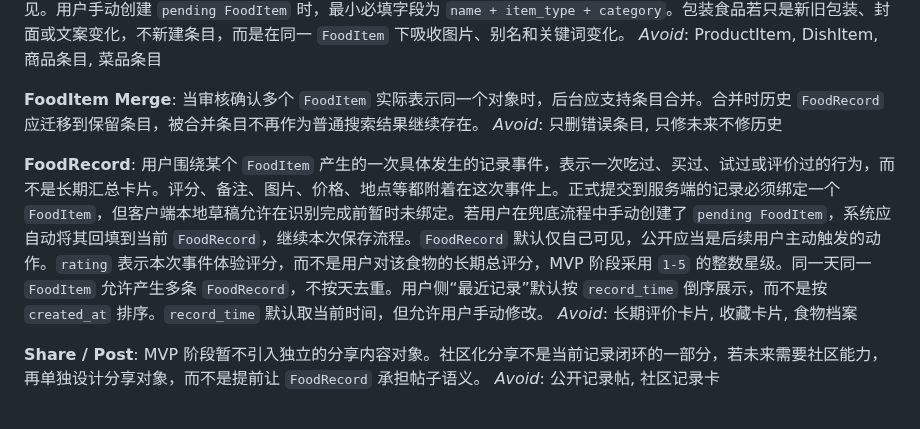
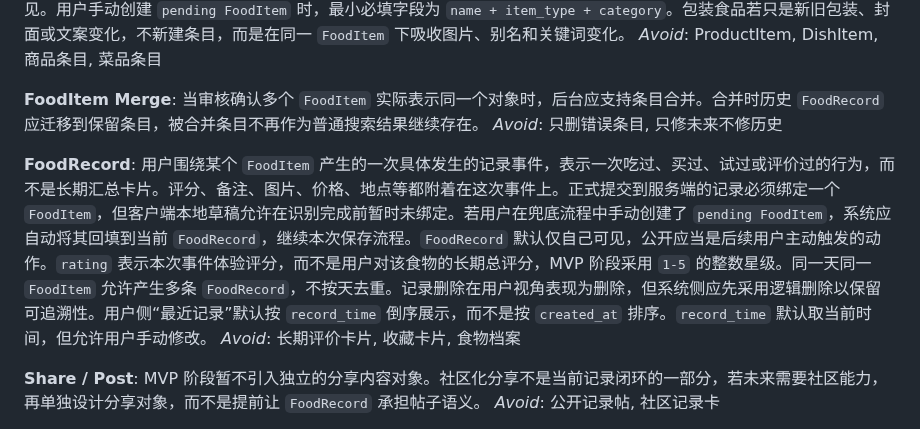
Before and after one commit to q724299720/snk, a Markdown page: CONTEXT.md, the part around the change. GitHub-like rendering.

```diff
--- a/CONTEXT.md
+++ b/CONTEXT.md
@@ -13,7 +13,7 @@ _Avoid_: ProductItem, DishItem, 商品条目, 菜品条目
 _Avoid_: 只删错误条目, 只修未来不修历史
 
 **FoodRecord**:
-用户围绕某个 `FoodItem` 产生的一次具体发生的记录事件，表示一次吃过、买过、试过或评价过的行为，而不是长期汇总卡片。评分、备注、图片、价格、地点等都附着在这次事件上。正式提交到服务端的记录必须绑定一个 `FoodItem`，但客户端本地草稿允许在识别完成前暂时未绑定。若用户在兜底流程中手动创建了 `pending FoodItem`，系统应自动将其回填到当前 `FoodRecord`，继续本次保存流程。`FoodRecord` 默认仅自己可见，公开应当是后续用户主动触发的动作。`rating` 表示本次事件体验评分，而不是用户对该食物的长期总评分，MVP 阶段采用 `1-5` 的整数星级。同一天同一 `FoodItem` 允许产生多条 `FoodRecord`，不按天去重。用户侧“最近记录”默认按 `record_time` 倒序展示，而不是按 `created_at` 排序。`record_time` 默认取当前时间，但允许用户手动修改。
+用户围绕某个 `FoodItem` 产生的一次具体发生的记录事件，表示一次吃过、买过、试过或评价过的行为，而不是长期汇总卡片。评分、备注、图片、价格、地点等都附着在这次事件上。正式提交到服务端的记录必须绑定一个 `FoodItem`，但客户端本地草稿允许在识别完成前暂时未绑定。若用户在兜底流程中手动创建了 `pending FoodItem`，系统应自动将其回填到当前 `FoodRecord`，继续本次保存流程。`FoodRecord` 默认仅自己可见，公开应当是后续用户主动触发的动作。`rating` 表示本次事件体验评分，而不是用户对该食物的长期总评分，MVP 阶段采用 `1-5` 的整数星级。同一天同一 `FoodItem` 允许产生多条 `FoodRecord`，不按天去重。记录删除在用户视角表现为删除，但系统侧应先采用逻辑删除以保留可追溯性。用户侧“最近记录”默认按 `record_time` 倒序展示，而不是按 `created_at` 排序。`record_time` 默认取当前时间，但允许用户手动修改。
 _Avoid_: 长期评价卡片, 收藏卡片, 食物档案
 
 **Share / Post**:
```
Also changed, not shown: docs/database/schema.md (+3 -0 lines).
